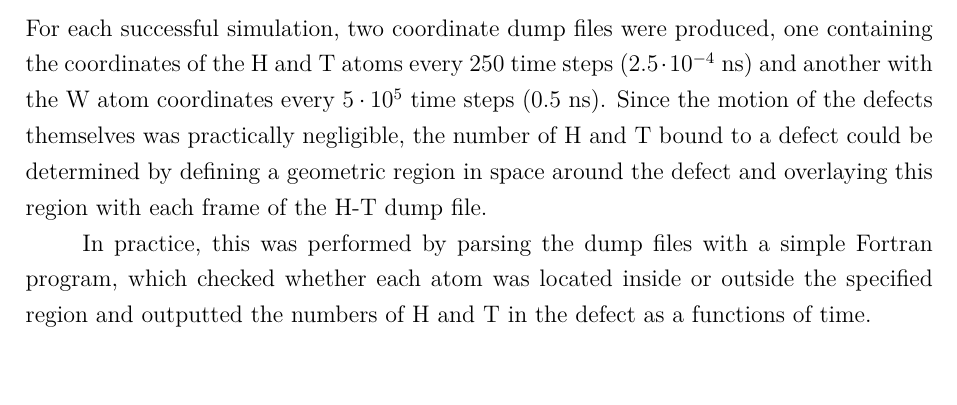
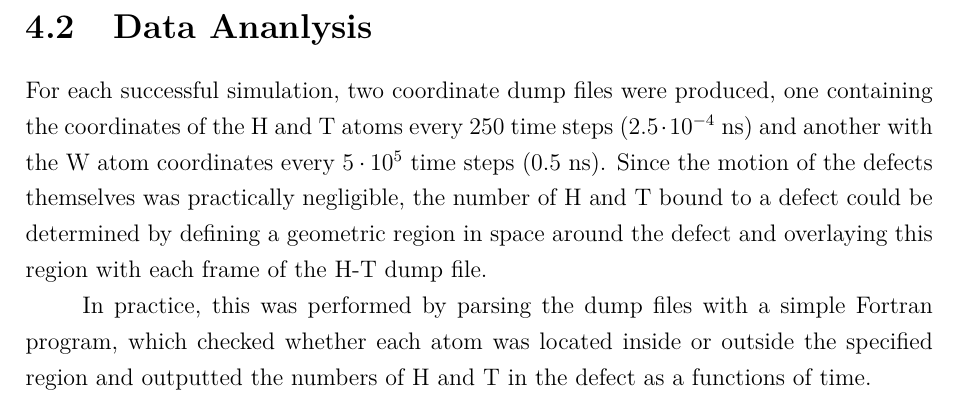
Before and after one commit to prOttonicFusion/isotope-exchange-thesis, a LaTeX thesis (thesis.tex, which reads 4_Simulations.tex): part of page 33 of 44 before the commit and part of page 32 of 44 after it, cut at the place of the change, the shorter picture padded with empty space. Compiled offline with pdfLaTeX.

Commit message:
move data analysis to Simulations

```diff
--- a/4_Simulations.tex
+++ b/4_Simulations.tex
@@ -160,5 +160,10 @@ The W atoms are rendered translucent to display the positions of the hydrogen is
 \end{figure}
 
 % ---------------------------------------------------------------------------------------------------
-%\section{Impurities}
+\section{Data Ananlysis}
 % ---------------------------------------------------------------------------------------------------
+
+For each successful simulation, two coordinate dump files were produced, one containing the coordinates of the H and T atoms every 250 time steps ($2.5\cdot 10^{-4}$ ns) and another with the W atom coordinates every $5\cdot 10^5$ time steps (0.5 ns).
+Since the motion of the defects themselves was practically negligible, the number of H and T bound to a defect could be determined by defining a geometric region in space around the defect and overlaying this region with each frame of the H-T dump file.
+
+In practice, this was performed by parsing the dump files with a simple Fortran program, which checked whether each atom was located inside or outside the specified region and outputted the numbers of H and T in the defect as a functions of time.
```
Also changed, not shown: 5_Results.tex (+0 -5 lines).
